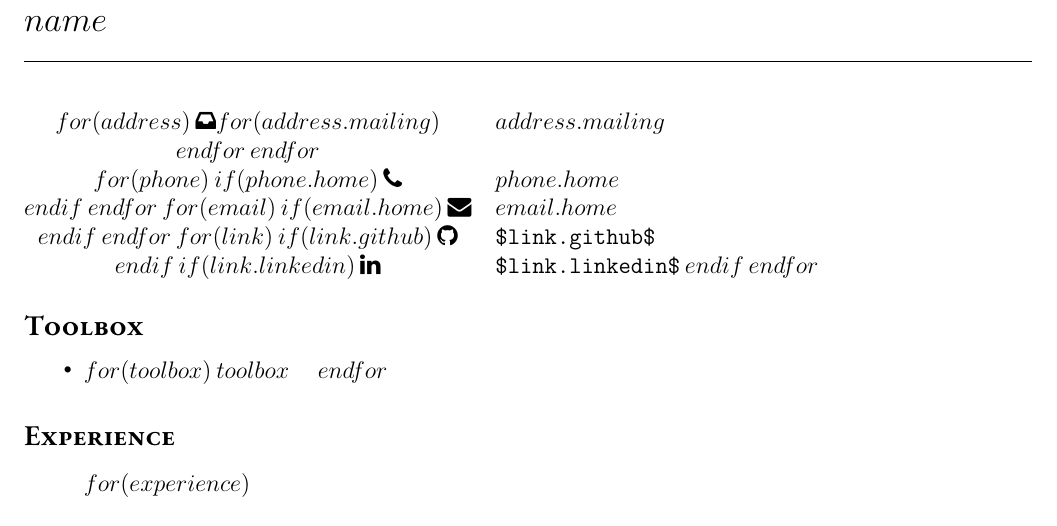
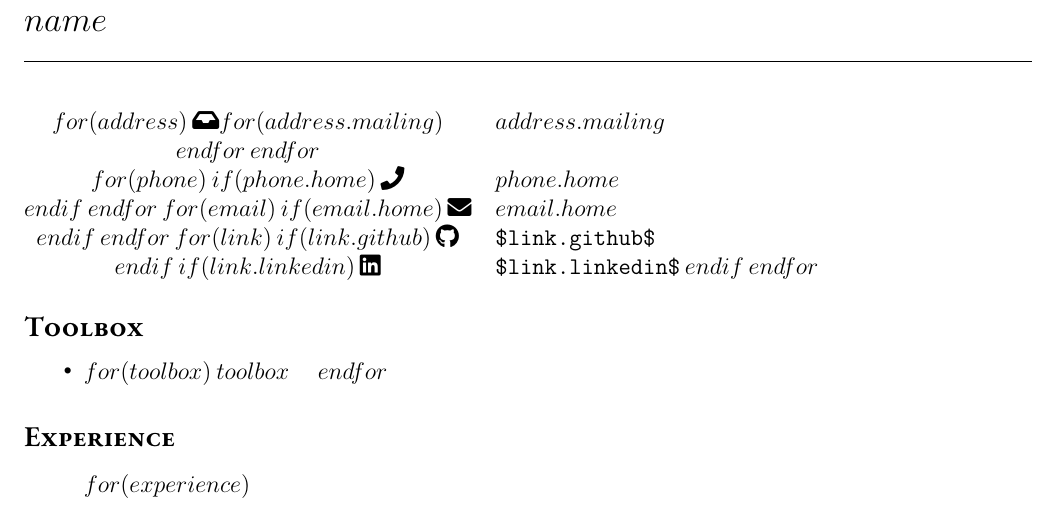
Before and after one commit to yuanz271/curriculum-vitae, a LaTeX document (templates/casual.tex): part of page 1 of 3, cut so that both start at the same text. Compiled offline with XeLaTeX; a missing font is replaced by an installed copy or a similar font.

Commit message:
use fontawesome 5

```diff
--- a/templates/casual.tex
+++ b/templates/casual.tex
@@ -3,7 +3,7 @@
 \usepackage[utf8]{inputenc}
 \usepackage[T1]{fontenc}
 \usepackage{fontspec}
-\usepackage{fontawesome}
+\usepackage{fontawesome5}
 \usepackage{mdwlist}
 \usepackage{textcomp}
 \usepackage{tgpagella}
```
